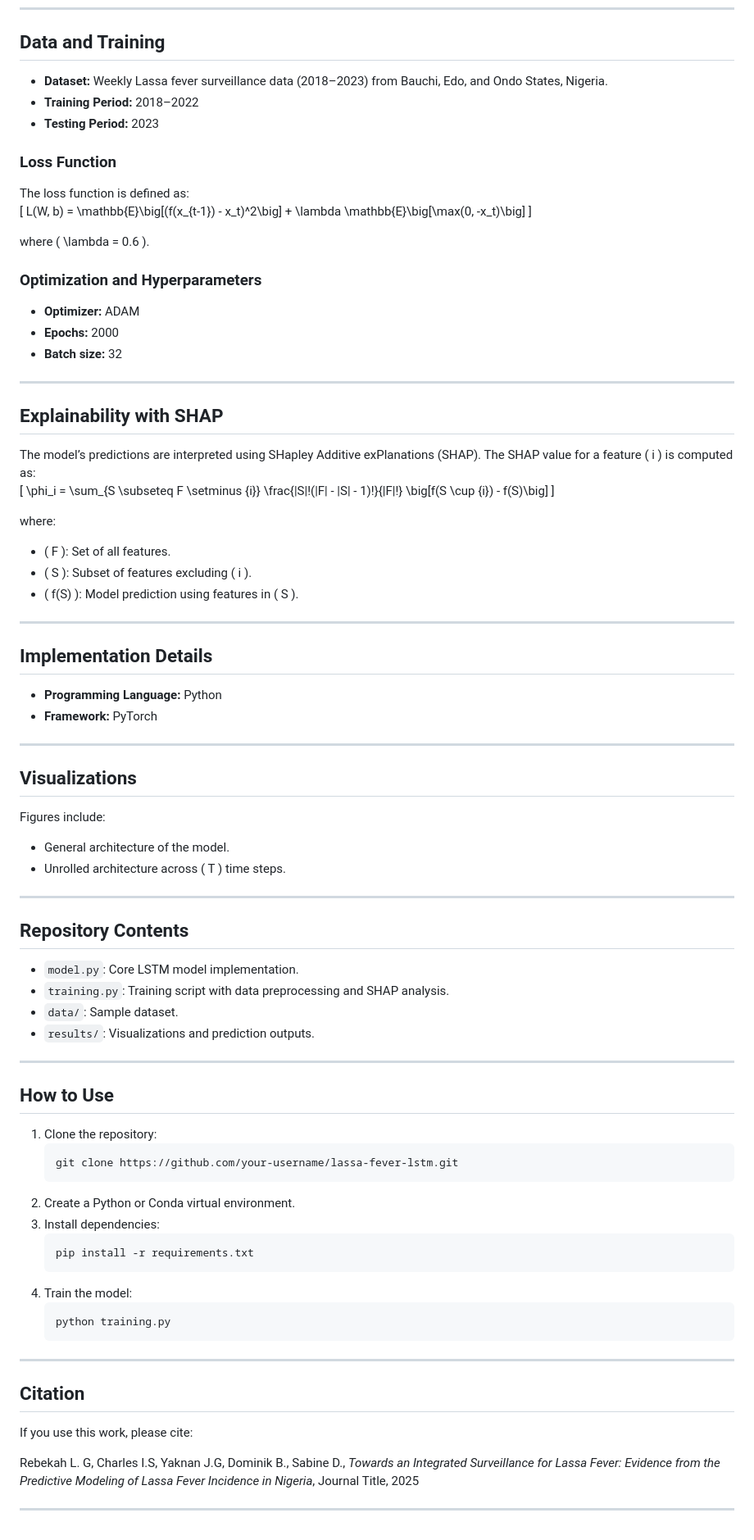
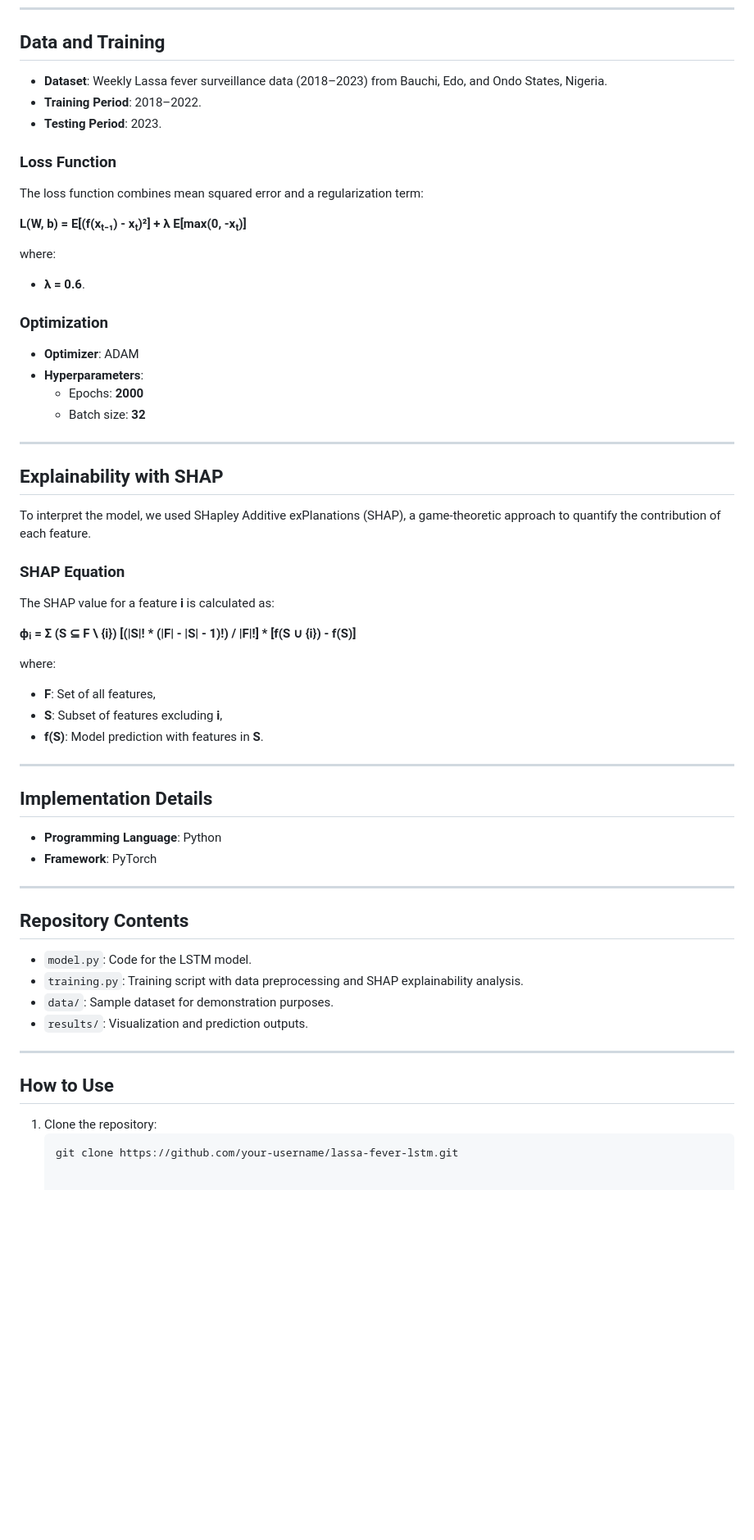
Before and after one commit to Bekka29/lassa-fever-and-climate, a Markdown page: README.md, the part around one of its changes. Shown at 82% size. Rendered like a GitHub page; blank space fills up the shorter version.

````diff
--- a/README.md
+++ b/README.md
@@ -93,61 +67,55 @@ Parameter dimensions:
 
 ## Data and Training
 
-- **Dataset:** Weekly Lassa fever surveillance data (2018–2023) from Bauchi, Edo, and Ondo States, Nigeria.
-- **Training Period:** 2018–2022
-- **Testing Period:** 2023
+- **Dataset**: Weekly Lassa fever surveillance data (2018–2023) from Bauchi, Edo, and Ondo States, Nigeria.
+- **Training Period**: 2018–2022.
+- **Testing Period**: 2023.
 
 ### Loss Function
+The loss function combines mean squared error and a regularization term:
 
-The loss function is defined as:
-\[
-L(W, b) = \mathbb{E}\big[(f(x_{t-1}) - x_t)^2\big] + \lambda \mathbb{E}\big[\max(0, -x_t)\big]
-\]
+**L(W, b) = E[(f(xₜ₋₁) - xₜ)²] + λ E[max(0, -xₜ)]**
 
-where \( \lambda = 0.6 \).
+where:
+- **λ = 0.6**.
 
-### Optimization and Hyperparameters
-- **Optimizer:** ADAM
-- **Epochs:** 2000
-- **Batch size:** 32
+### Optimization
+- **Optimizer**: ADAM
+- **Hyperparameters**:
+  - Epochs: **2000**
+  - Batch size: **32**
 
 ---
 
 ## Explainability with SHAP
 
-The model’s predictions are interpreted using SHapley Additive exPlanations (SHAP). The SHAP value for a feature \( i \) is computed as:
-\[
-\phi_i = \sum_{S \subseteq F \setminus \{i\}} \frac{|S|!(|F| - |S| - 1)!}{|F|!} \big[f(S \cup \{i\}) - f(S)\big]
-\]
+To interpret the model, we used SHapley Additive exPlanations (SHAP), a game-theoretic approach to quantify the contribution of each feature.
+
+### SHAP Equation
+The SHAP value for a feature **i** is calculated as:
+
+**ϕᵢ = Σ (S ⊆ F \ {i}) [(|S|! * (|F| - |S| - 1)!) / |F|!] * [f(S ∪ {i}) - f(S)]**
 
 where:
-- \( F \): Set of all features.
-- \( S \): Subset of features excluding \( i \).
-- \( f(S) \): Model prediction using features in \( S \).
+- **F**: Set of all features,
+- **S**: Subset of features excluding **i**,
+- **f(S)**: Model prediction with features in **S**.
 
 ---
 
 ## Implementation Details
 
-- **Programming Language:** Python
-- **Framework:** PyTorch
-
----
-
-## Visualizations
-
-Figures include:
-- General architecture of the model.
-- Unrolled architecture across \( T \) time steps.
+- **Programming Language**: Python
+- **Framework**: PyTorch
 
 ---
 
 ## Repository Contents
 
-- `model.py`: Core LSTM model implementation.
-- `training.py`: Training script with data preprocessing and SHAP analysis.
-- `data/`: Sample dataset.
-- `results/`: Visualizations and prediction outputs.
+- `model.py`: Code for the LSTM model.
+- `training.py`: Training script with data preprocessing and SHAP explainability analysis.
+- `data/`: Sample dataset for demonstration purposes.
+- `results/`: Visualization and prediction outputs.
 
 ---
 
@@ -156,23 +124,3 @@ Figures include:
 1. Clone the repository:
    ```bash
    git clone https://github.com/your-username/lassa-fever-lstm.git
-   ```
-2. Create a Python or Conda virtual environment.
-3. Install dependencies:
-   ```bash
-   pip install -r requirements.txt
-   ```
-4. Train the model:
-   ```bash
-   python training.py
-   ```
-
----
-
-## Citation
-
-If you use this work, please cite:
-
-Rebekah L. G, Charles I.S, Yaknan J.G, Dominik B., Sabine D., *Towards an Integrated Surveillance for Lassa Fever: Evidence from the Predictive Modeling of Lassa Fever Incidence in Nigeria*, Journal Title, 2025
-
----
````
Also changed, not shown: other parts of README.md (+37 -63 lines).
